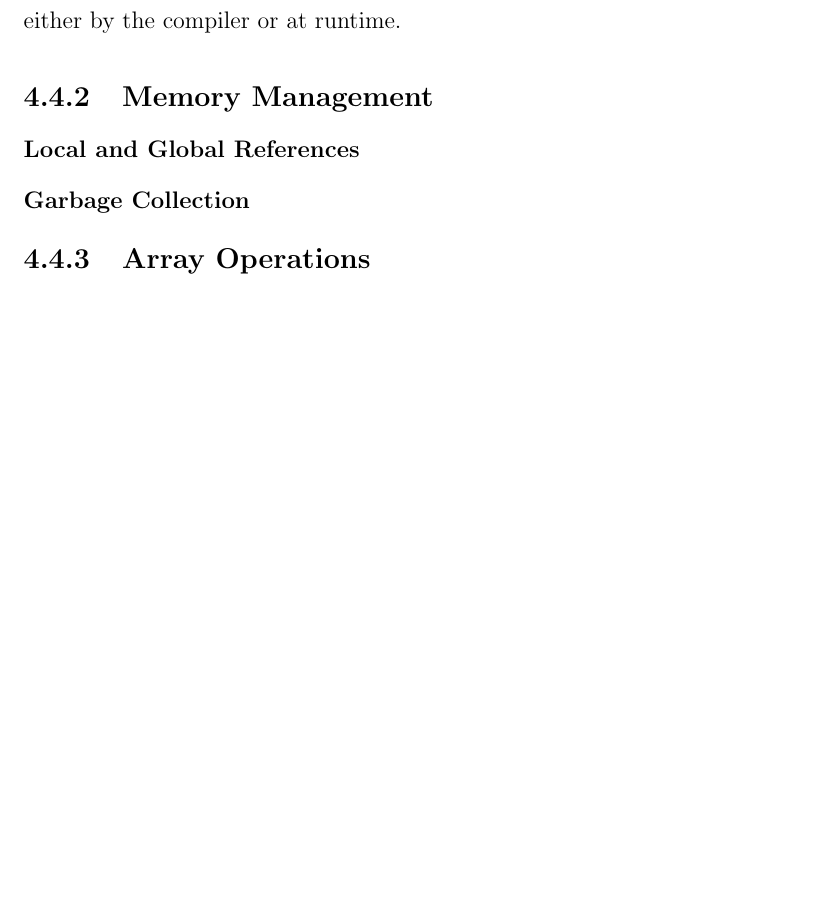
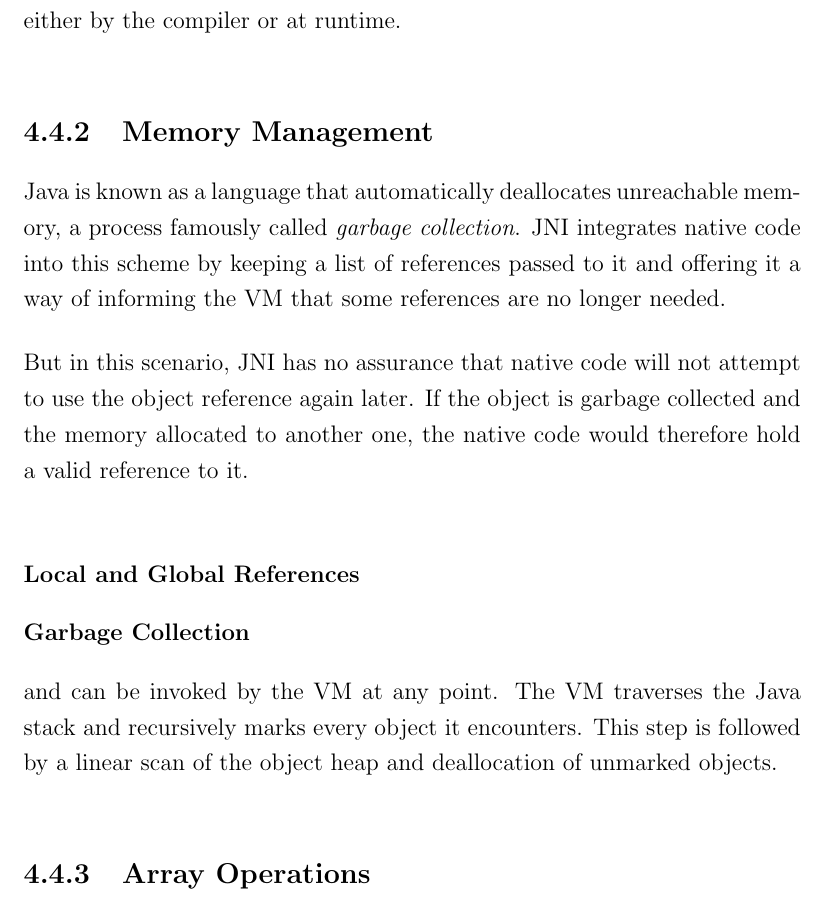
Before and after one commit to davidbrazdil/cherivm-diss, a LaTeX thesis (acs-dissertation.tex): part of page 38 of 44 before the commit and part of page 38 of 46 after it, cut so that both start at the same text, the shorter picture padded with empty space. Compiled offline with pdfLaTeX.

Commit message:
Implementation: intro to mem management

```diff
--- a/acs-dissertation.tex
+++ b/acs-dissertation.tex
@@ -433,10 +433,18 @@ This way, Qishr can guarantee the memore safety of native code towards Java obje
 
 \subsection{Memory Management}
 
+Java is known as a language that automatically deallocates unreachable memory, a process famously called \emph{garbage collection}. JNI integrates native code into this scheme by keeping a list of references passed to it and offering it a way of informing the VM that some references are no longer needed.
+
+But in this scenario, JNI has no assurance that native code will not attempt to use the object reference again later. If the object is garbage collected and the memory allocated to another one, the native code would therefore hold a valid reference to it.
+
 \subsubsection{Local and Global References}
 \label{sec:LocalAndGlobalRefs}
 
+
+
 \subsubsection{Garbage Collection}
+
+ and can be invoked by the VM at any point. The VM traverses the Java stack and recursively marks every object it encounters. This step is followed by a linear scan of the object heap and deallocation of unmarked objects.
 
 \subsection{Array Operations}
 
```
